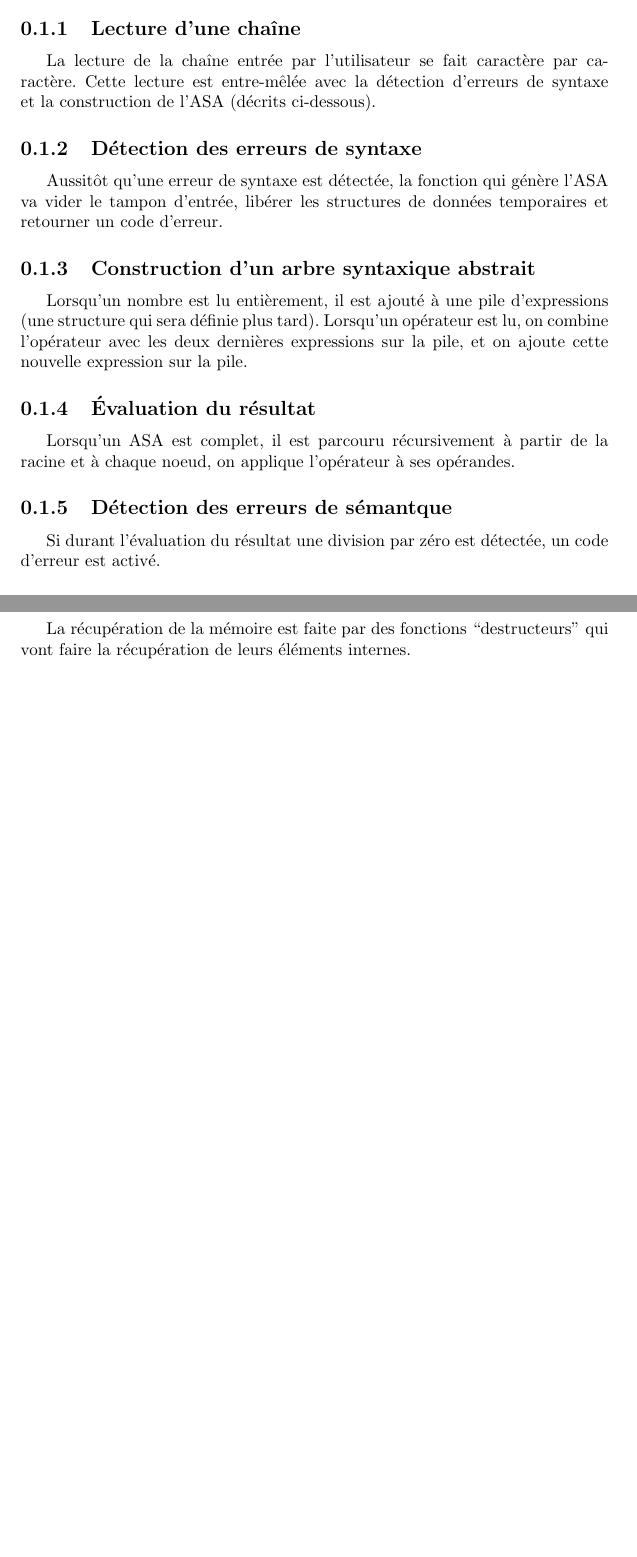
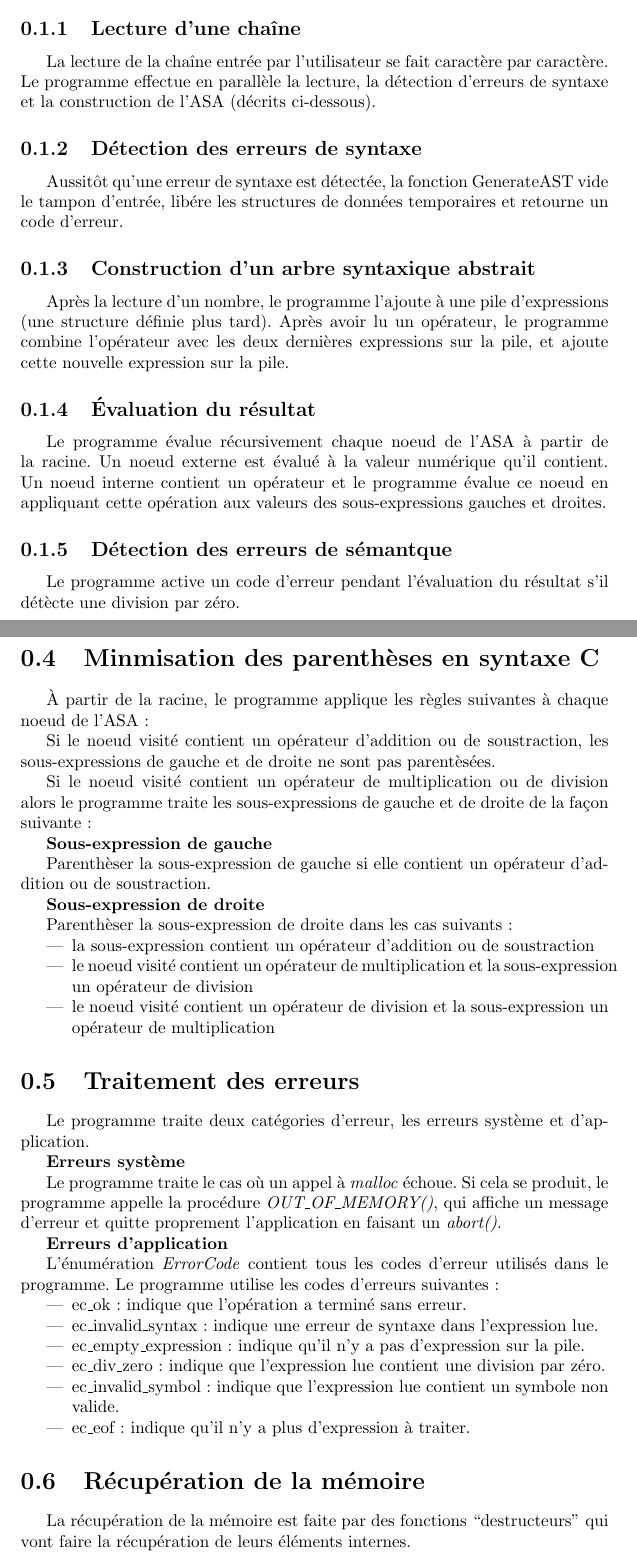
Before and after one commit to gnuvince/IFT2035-TP1, a LaTeX document (rapport.tex): two parts of pages 2 and 5 of 5 before the commit and two parts of pages 2 and 5 of 6 after it, joined at a grey line, cut so that both start at the same text, the shorter picture padded with empty space. Compiled offline with pdfLaTeX.

Commit message:
Fixed indent in common & finished rapport.tex

```diff
--- a/rapport.tex
+++ b/rapport.tex
@@ -35,29 +35,31 @@ Le programme effectue, dans l'ordre, les opérations suivantes:
 \subsection{Lecture d'une chaîne}
 
 La lecture de la chaîne entrée par l'utilisateur se fait caractère par
-caractère.  Cette lecture est entre-mêlée avec la détection d'erreurs
-de syntaxe et la construction de l'ASA (décrits ci-dessous).
+caractère.  Le programme effectue en parallèle la lecture, la détection
+d'erreurs de syntaxe et la construction de l'ASA (décrits ci-dessous).
 
 \subsection{Détection des erreurs de syntaxe}
 
-Aussitôt qu'une erreur de syntaxe est détectée, la fonction qui génère
-l'ASA va vider le tampon d'entrée, libérer les structures de données
-temporaires et retourner un code d'erreur.
+Aussitôt qu'une erreur de syntaxe est détectée, la fonction GenerateAST vide
+le tampon d'entrée, libére les structures de données temporaires et retourne
+un code d'erreur.
 
 \subsection{Construction d'un arbre syntaxique abstrait}
 
-Lorsqu'un nombre est lu entièrement, il est ajouté à une pile
-d'expressions (une structure qui sera définie plus tard).  Lorsqu'un
-opérateur est lu, on combine l'opérateur avec les deux dernières
-expressions sur la pile, et on ajoute cette nouvelle expression sur la
-pile.
+Après la lecture d'un nombre, le programme l'ajoute à une pile d'expressions
+(une structure définie plus tard).  Après avoir lu un opérateur, le programme
+combine l'opérateur avec les deux dernières expressions sur la pile, et ajoute
+cette nouvelle expression sur la pile.
 
 \subsection{Évaluation du résultat}
 
-Lorsqu'un ASA est complet, il est parcouru récursivement à partir de
-la racine et à chaque noeud, on applique l'opérateur à ses opérandes.
+Le programme évalue récursivement chaque noeud de l'ASA à partir de la
+racine. Un noeud externe est évalué à la valeur numérique qu'il contient. Un
+noeud interne contient un opérateur et le programme évalue ce noeud en
+appliquant cette opération aux valeurs des sous-expressions gauches et
+droites.
 
 \subsection{Détection des erreurs de sémantque}
 
-Si durant l'évaluation du résultat une division par zéro est détectée,
-un code d'erreur est activé.
+Le programme active un code d'erreur pendant l'évaluation du résultat s'il
+détècte une division par zéro.
@@ -160,5 +162,56 @@ La figure suivante résume le fonctionnement de la fonction \emph{GenerateAST}:
 
-\newpage
+\section{Minmisation des parenthèses en syntaxe C}
+À partir de la racine, le programme applique les règles suivantes à chaque noeud de
+l'ASA:
+
+Si le noeud visité contient un opérateur d'addition ou de soustraction,
+les sous-expressions de gauche et de droite ne sont pas parentèsées.
+
+Si le noeud visité contient un opérateur de multiplication ou de division
+alors le programme traite les sous-expressions de gauche et de droite de la
+façon suivante:
+
+\textbf{Sous-expression de gauche}
+
+Parenthèser la sous-expression de gauche si elle contient un opérateur d'addition ou de soustraction.
+
+\textbf{Sous-expression de droite}
+
+Parenthèser la sous-expression de droite dans les cas suivants:
+
+\begin{itemize}
+\item la sous-expression contient un opérateur d'addition ou de soustraction
+\item le noeud visité contient un opérateur de multiplication et la sous-expression un opérateur de division
+\item le noeud visité contient un opérateur de division et la sous-expression un opérateur de multiplication
+\end{itemize}
+
+\section{Traitement des erreurs}
+Le programme traite deux catégories d'erreur, les erreurs système et
+d'application.
+
+\textbf{Erreurs système}
+
+Le programme traite le cas où un appel à \emph{malloc} échoue. Si cela se
+produit, le programme appelle la procédure \emph{OUT\_OF\_MEMORY()}, qui affiche un message
+d'erreur et quitte proprement l'application en faisant un \emph{abort()}.
+
+\textbf{Erreurs d'application}
+
+L'énumération \emph{ErrorCode} contient tous les codes d'erreur utilisés dans
+le programme. Le programme utilise les codes d'erreurs suivantes:
+
+\begin{itemize}
+\item ec\_ok: indique que l'opération a terminé sans erreur.
+\item ec\_invalid\_syntax: indique une erreur de syntaxe dans l'expression
+lue.
+\item ec\_empty\_expression: indique qu'il n'y a pas d'expression sur la pile.
+\item ec\_div\_zero: indique que l'expression lue contient une division par
+zéro.
+\item ec\_invalid\_symbol: indique que l'expression lue contient un symbole
+non valide.
+\item ec\_eof: indique qu'il n'y a plus d'expression à traiter.
+\end{itemize}
+
 
 \section{Récupération de la mémoire}
 
```
Also changed, not shown: rapport.tex (82 more changed lines), 1 other file.
